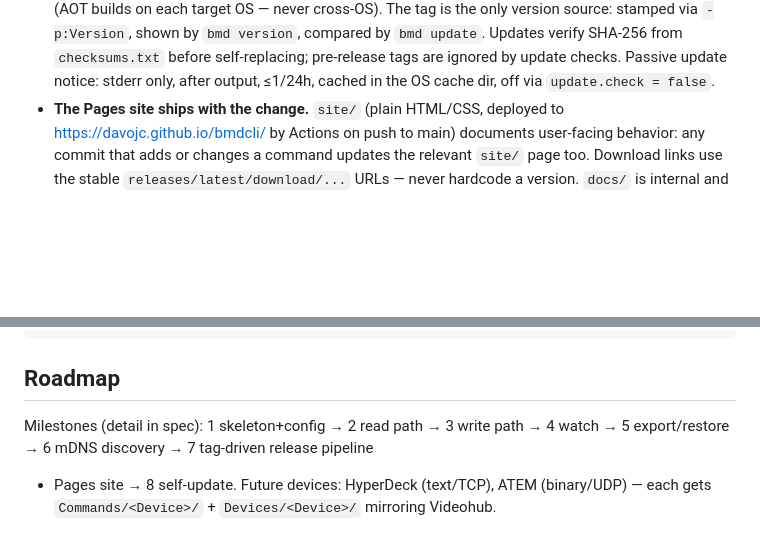
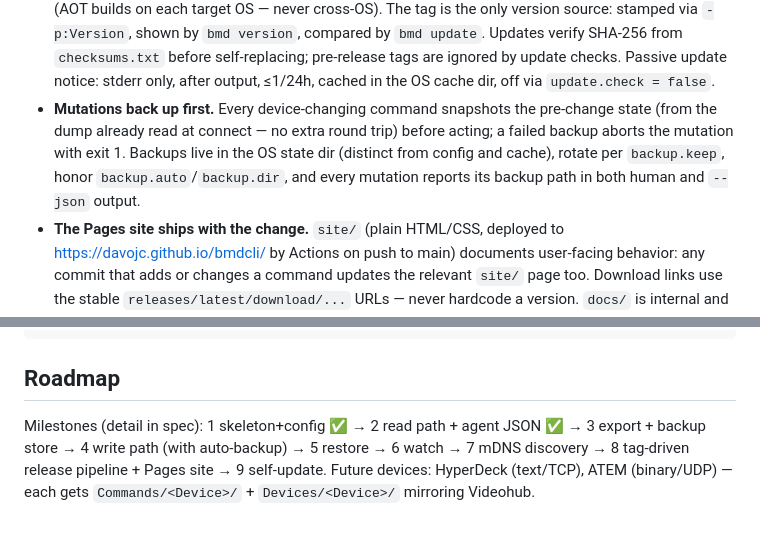
Before and after one commit to davojc/bmdcli, a Markdown page: CLAUDE.md, 2 parts joined by grey strips. Drawn GitHub-style; blank space fills up the shorter version.

Commit message:
Reorder milestones: export before mutations, add auto-backup design
Export moves ahead of the write path so no mutating command ever ships
without a safety net. Every mutation now snapshots pre-change state from
the dump already read at connect (no extra round trip), aborts on backup
failure, and reports the backup path for undo. Restore splits into its
own milestone since it needs the write path. Nine milestones total.

Co-Authored-By: Claude Fable 5 <noreply@anthropic.com>

```diff
--- a/CLAUDE.md
+++ b/CLAUDE.md
@@ -50,6 +50,12 @@ before architectural changes; update it when a design decision changes.
   from `checksums.txt` before self-replacing; pre-release tags are ignored by
   update checks. Passive update notice: stderr only, after output, ≤1/24h,
   cached in the OS cache dir, off via `update.check = false`.
+- **Mutations back up first.** Every device-changing command snapshots the
+  pre-change state (from the dump already read at connect — no extra round
+  trip) before acting; a failed backup aborts the mutation with exit 1.
+  Backups live in the OS state dir (distinct from config and cache), rotate
+  per `backup.keep`, honor `backup.auto`/`backup.dir`, and every mutation
+  reports its backup path in both human and `--json` output.
 - **The Pages site ships with the change.** `site/` (plain HTML/CSS, deployed
   to https://davojc.github.io/bmdcli/ by Actions on push to main) documents
   user-facing behavior: any commit that adds or changes a command updates the
@@ -77,8 +83,9 @@ dotnet publish src/Bmd -c Release -r win-x64          # AOT binary (also: linux-
 
 ## Roadmap
 
-Milestones (detail in spec): 1 skeleton+config → 2 read path → 3 write path →
-4 watch → 5 export/restore → 6 mDNS discovery → 7 tag-driven release pipeline
-+ Pages site → 8 self-update. Future devices:
+Milestones (detail in spec): 1 skeleton+config ✅ → 2 read path + agent JSON ✅
+→ 3 export + backup store → 4 write path (with auto-backup) → 5 restore →
+6 watch → 7 mDNS discovery → 8 tag-driven release pipeline + Pages site →
+9 self-update. Future devices:
 HyperDeck (text/TCP), ATEM (binary/UDP) — each gets `Commands/<Device>/` +
 `Devices/<Device>/` mirroring Videohub.
```
Also changed, not shown: 1 other file.
